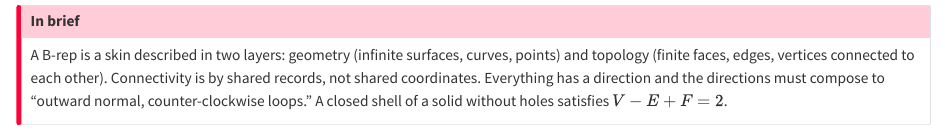
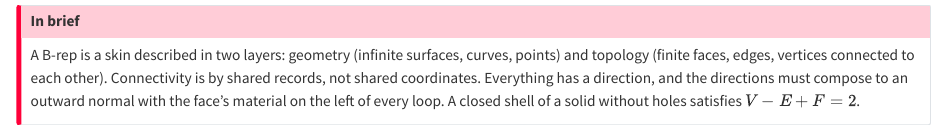
Before and after one commit to jchultarsky/step-book, a Quarto document (chapters/09-brep-from-scratch.qmd): the page in a window 1100 px wide, from 2750 px down. Rendered offline with R 4.5, knitr and Pandoc in place of Quarto, with nearby package versions.

Commit message:
Bring two chapter summaries back in line with their bodies
Both drifted when the geometry corrections landed: chapter 9's summary still
said loops run counter-clockwise without the outer-bound qualifier, and
chapter 13's still said a mesh states no tolerance after the body gained the
AP242 accuracy parameters.

Co-Authored-By: Claude Opus 5 <noreply@anthropic.com>

```diff
--- a/chapters/09-brep-from-scratch.qmd
+++ b/chapters/09-brep-from-scratch.qmd
@@ -118,6 +118,6 @@ Design intent lives in the CAD system's native format, or — for tolerances and
 ::: {.callout-important title="In brief"}
 A B-rep is a skin described in two layers: geometry (infinite surfaces, curves, points) and topology (finite faces, edges, vertices connected to each other).
 Connectivity is by shared records, not shared coordinates.
-Everything has a direction and the directions must compose to "outward normal, counter-clockwise loops."
+Everything has a direction, and the directions must compose to an outward normal with the face's material on the left of every loop.
 A closed shell of a solid without holes satisfies $V - E + F = 2$.
 :::
```
Also changed, not shown: chapters/13-pcurves-meshes.qmd (+1 -1 lines).
